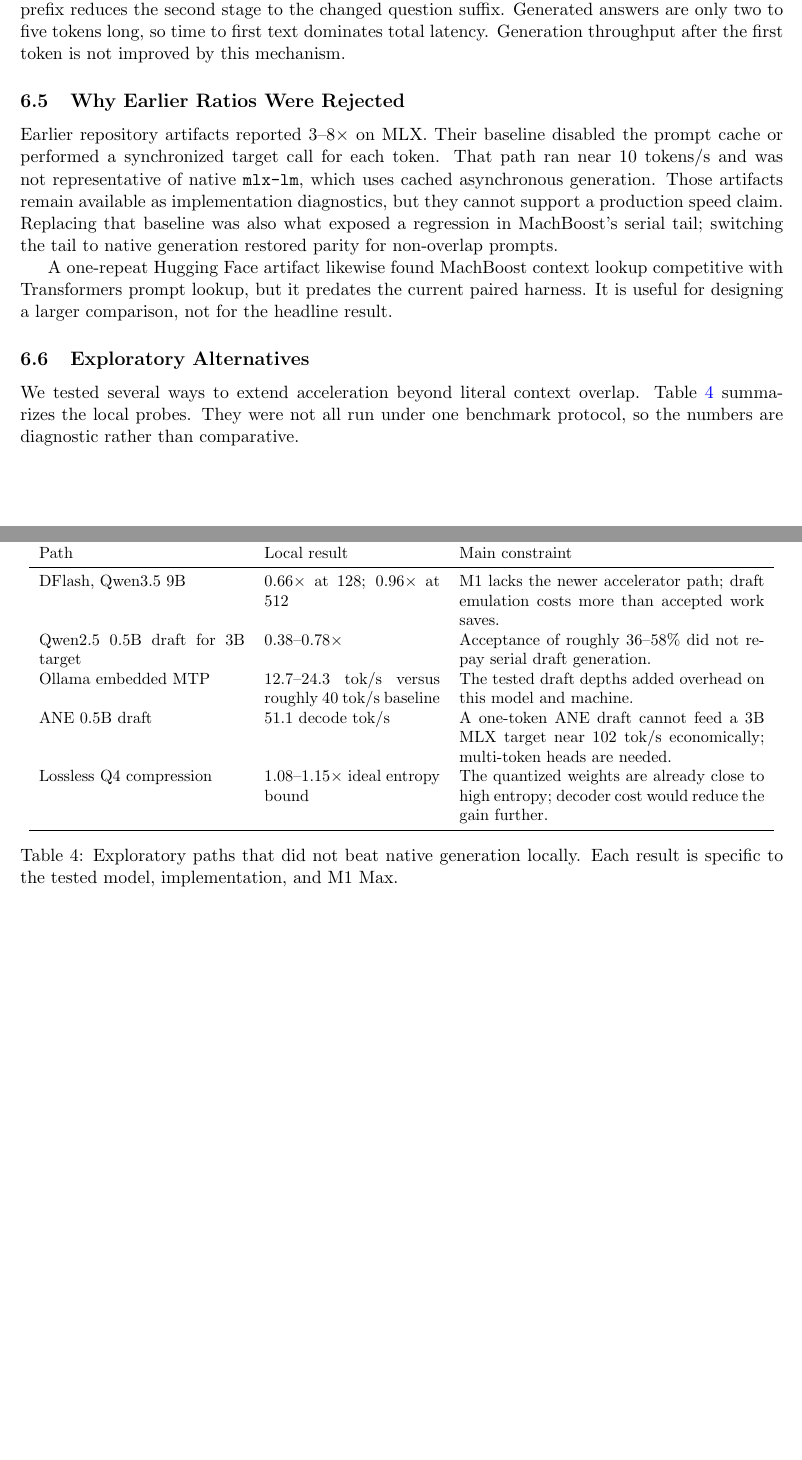
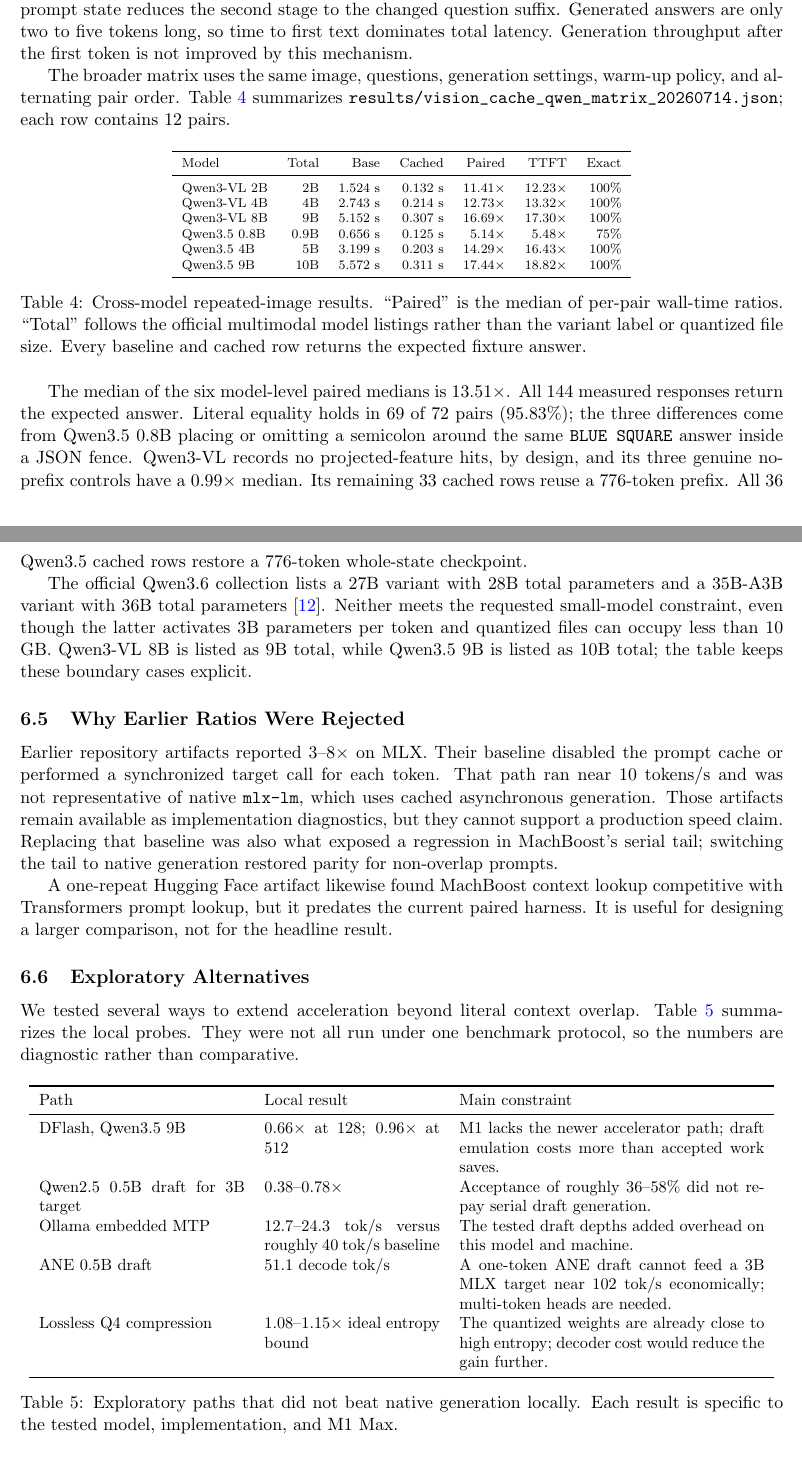
Before and after one commit to VistritPandey/machboost, a LaTeX paper (paper/machboost.tex): two parts of pages 8 and 9 of 12, joined at a grey line, cut so that both start at the same text, the shorter picture padded with empty space. Compiled offline with pdfLaTeX.

Commit message:
paper: add cross-model visual evaluation

```diff
--- a/paper/machboost.tex
+++ b/paper/machboost.tex
@@ -224,7 +225,32 @@
 
 The median of per-pair wall-time ratios is 18.33$\times$; individual ratios are retained in the artifact. All 12 accelerated outputs exactly equal their paired uncached outputs, and both modes answer every fixture question correctly. Projected features hit in all recorded accelerated rows. Eleven rows reuse a median 1,018-token visual prefix and range from 13.32$\times$ to 21.36$\times$. The feature-only control reaches 1.33$\times$.
 
-The distinction between those rows explains most of the result. Skipping the vision tower alone removes useful work, but the language model still processes the visual token span. Reusing its KV prefix reduces the second stage to the changed question suffix. Generated answers are only two to five tokens long, so time to first text dominates total latency. Generation throughput after the first token is not improved by this mechanism.
+The distinction between those rows explains most of the result. Skipping the vision tower alone removes useful work, but the language model still processes the visual token span. Reusing its prompt state reduces the second stage to the changed question suffix. Generated answers are only two to five tokens long, so time to first text dominates total latency. Generation throughput after the first token is not improved by this mechanism.
+
+The broader matrix uses the same image, questions, generation settings, warm-up policy, and alternating pair order. Table~\ref{tab:visionmatrix} summarizes \path{results/vision_cache_qwen_matrix_20260714.json}; each row contains 12 pairs.
+
+\begin{table}[H]
+\centering
+\scriptsize
+\begin{tabular}{lrrrrrr}
+\toprule
+Model & Total & Base & Cached & Paired & TTFT & Exact \\
+\midrule
+Qwen3-VL 2B & 2B & 1.524 s & 0.132 s & 11.41$\times$ & 12.23$\times$ & 100\% \\
+Qwen3-VL 4B & 4B & 2.743 s & 0.214 s & 12.73$\times$ & 13.32$\times$ & 100\% \\
+Qwen3-VL 8B & 9B & 5.152 s & 0.307 s & 16.69$\times$ & 17.30$\times$ & 100\% \\
+Qwen3.5 0.8B & 0.9B & 0.656 s & 0.125 s & 5.14$\times$ & 5.48$\times$ & 75\% \\
+Qwen3.5 4B & 5B & 3.199 s & 0.203 s & 14.29$\times$ & 16.43$\times$ & 100\% \\
+Qwen3.5 9B & 10B & 5.572 s & 0.311 s & 17.44$\times$ & 18.82$\times$ & 100\% \\
+\bottomrule
+\end{tabular}
+\caption{Cross-model repeated-image results. ``Paired'' is the median of per-pair wall-time ratios. ``Total'' follows the official multimodal model listings rather than the variant label or quantized file size. Every baseline and cached row returns the expected fixture answer.}
+\label{tab:visionmatrix}
+\end{table}
+
+The median of the six model-level paired medians is 13.51$\times$. All 144 measured responses return the expected answer. Literal equality holds in 69 of 72 pairs (95.83\%); the three differences come from Qwen3.5 0.8B placing or omitting a semicolon around the same \texttt{BLUE SQUARE} answer inside a JSON fence. Qwen3-VL records no projected-feature hits, by design, and its three genuine no-prefix controls have a 0.99$\times$ median. Its remaining 33 cached rows reuse a 776-token prefix. All 36 Qwen3.5 cached rows restore a 776-token whole-state checkpoint.
+
+The official Qwen3.6 collection lists a 27B variant with 28B total parameters and a 35B-A3B variant with 36B total parameters \cite{qwen2026qwen36}. Neither meets the requested small-model constraint, even though the latter activates 3B parameters per token and quantized files can occupy less than 10 GB. Qwen3-VL 8B is listed as 9B total, while Qwen3.5 9B is listed as 10B total; the table keeps these boundary cases explicit.
 
 \subsection{Why Earlier Ratios Were Rejected}
 Earlier repository artifacts reported 3--8$\times$ on MLX. Their baseline disabled the prompt cache or performed a synchronized target call for each token. That path ran near 10 tokens/s and was not representative of native \texttt{mlx-lm}, which uses cached asynchronous generation. Those artifacts remain available as implementation diagnostics, but they cannot support a production speed claim. Replacing that baseline was also what exposed a regression in MachBoost's serial tail; switching the tail to native generation restored parity for non-overlap prompts.
```
Also changed, not shown: paper/machboost.tex (35 more changed lines).
